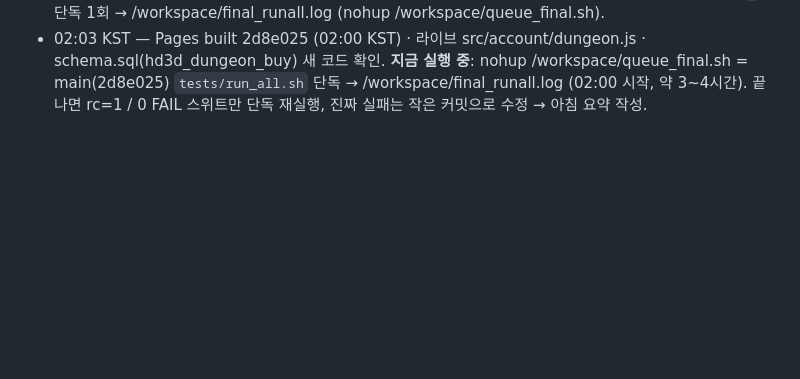
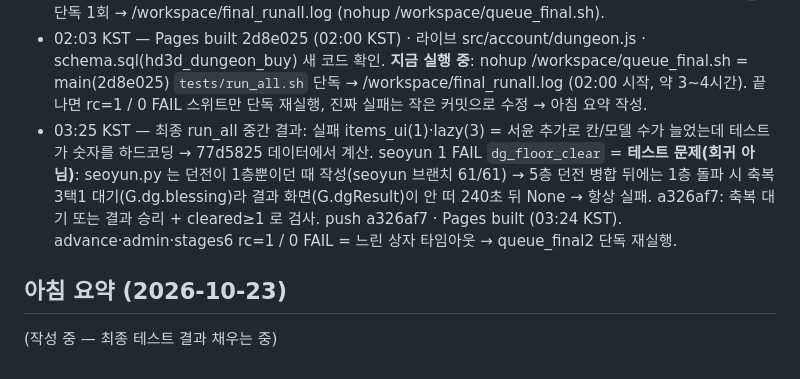
Before and after one commit to hyunjk11/hero-defense-3d, a Markdown page: docs/DUNGEON_2026-10-22.md, the part around the change. Rendered like a GitHub page; blank space fills up the shorter version.

Commit message:
docs: 진행 기록 (seoyun dg_floor_clear 원인 · 최종 실행 중간 결과)

```diff
--- a/docs/DUNGEON_2026-10-22.md
+++ b/docs/DUNGEON_2026-10-22.md
@@ -109,3 +109,7 @@
   **main 병합(fast-forward) 52f81af push.** 5단계 완료. 다음: main 에서 run_all 단독 1회 → /workspace/final_runall.log (nohup /workspace/queue_final.sh).
 - 02:03 KST — Pages built 2d8e025 (02:00 KST) · 라이브 src/account/dungeon.js · schema.sql(hd3d_dungeon_buy) 새 코드 확인.
   **지금 실행 중**: nohup /workspace/queue_final.sh = main(2d8e025) `tests/run_all.sh` 단독 → /workspace/final_runall.log (02:00 시작, 약 3~4시간). 끝나면 rc=1 / 0 FAIL 스위트만 단독 재실행, 진짜 실패는 작은 커밋으로 수정 → 아침 요약 작성.
+- 03:25 KST — 최종 run_all 중간 결과: 실패 items_ui(1)·lazy(3) = 서윤 추가로 칸/모델 수가 늘었는데 테스트가 숫자를 하드코딩 → 77d5825 데이터에서 계산. seoyun 1 FAIL `dg_floor_clear` = **테스트 문제(회귀 아님)**: seoyun.py 는 던전이 1층뿐이던 때 작성(seoyun 브랜치 61/61) → 5층 던전 병합 뒤에는 1층 돌파 시 축복 3택1 대기(G.dg.blessing)라 결과 화면(G.dgResult)이 안 떠 240초 뒤 None → 항상 실패. a326af7: 축복 대기 또는 결과 승리 + cleared≥1 로 검사. push a326af7 · Pages built (03:24 KST). advance·admin·stages6 rc=1 / 0 FAIL = 느린 상자 타임아웃 → queue_final2 단독 재실행.
+
+## 아침 요약 (2026-10-23)
+(작성 중 — 최종 테스트 결과 채우는 중)
```
